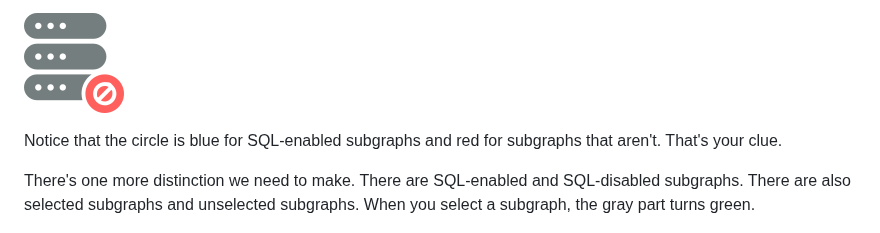
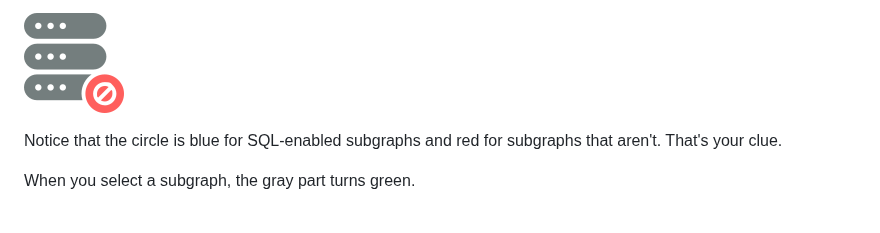
Before and after one commit to semiotic-ai/vscode-sql-studio, a Markdown page: README.md, the part around the change. Drawn GitHub-style.

Commit message:
docs: reword explorer docs for clarity

```diff
--- a/README.md
+++ b/README.md
@@ -46,9 +46,6 @@ Subgraphs that are not SQL-enabled are shown with this symbol.
 Notice that the circle is blue for SQL-enabled subgraphs and red for subgraphs that aren't.
 That's your clue.
 
-There's one more distinction we need to make.
-There are SQL-enabled and SQL-disabled subgraphs.
-There are also selected subgraphs and unselected subgraphs.
 When you select a subgraph, the gray part turns green.
 
 ![sql_subgraph_selected](./resources/sql_subgraph_sel.png)
```
